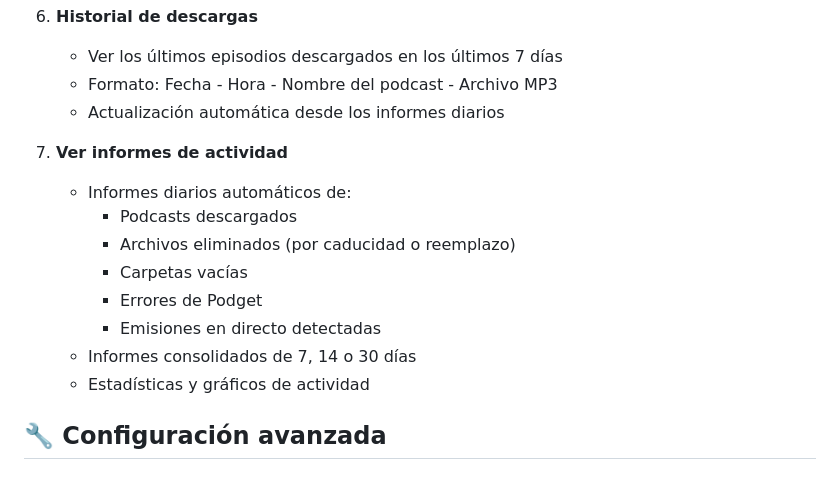
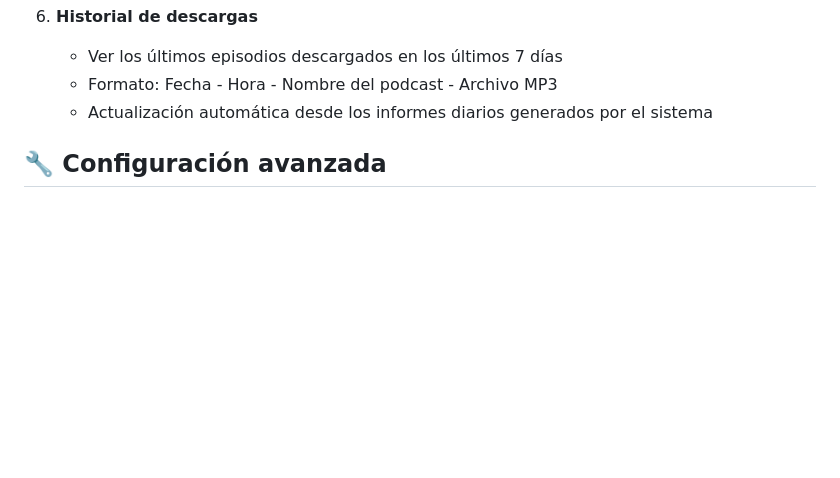
Before and after one commit to antich2004-gr/SAPO, a Markdown page: README.md, the part around the change. Drawn GitHub-style; blank space fills up the shorter version.

Commit message:
Corregir README: eliminar punto 7 no implementado en interfaz
- Eliminada sección "Ver informes de actividad"
- El sistema genera informes pero no hay interfaz para verlos
- Mantener solo funcionalidades accesibles desde la web

🤖 Generated with [Claude Code](https://claude.com/claude-code)

Co-Authored-By: Claude <noreply@anthropic.com>

```diff
--- a/README.md
+++ b/README.md
@@ -182,17 +182,7 @@ Cada emisora puede:
 6. **Historial de descargas**
    - Ver los últimos episodios descargados en los últimos 7 días
    - Formato: Fecha - Hora - Nombre del podcast - Archivo MP3
-   - Actualización automática desde los informes diarios
-
-7. **Ver informes de actividad**
-   - Informes diarios automáticos de:
-     - Podcasts descargados
-     - Archivos eliminados (por caducidad o reemplazo)
-     - Carpetas vacías
-     - Errores de Podget
-     - Emisiones en directo detectadas
-   - Informes consolidados de 7, 14 o 30 días
-   - Estadísticas y gráficos de actividad
+   - Actualización automática desde los informes diarios generados por el sistema
 
 ## 🔧 Configuración avanzada
 
```
